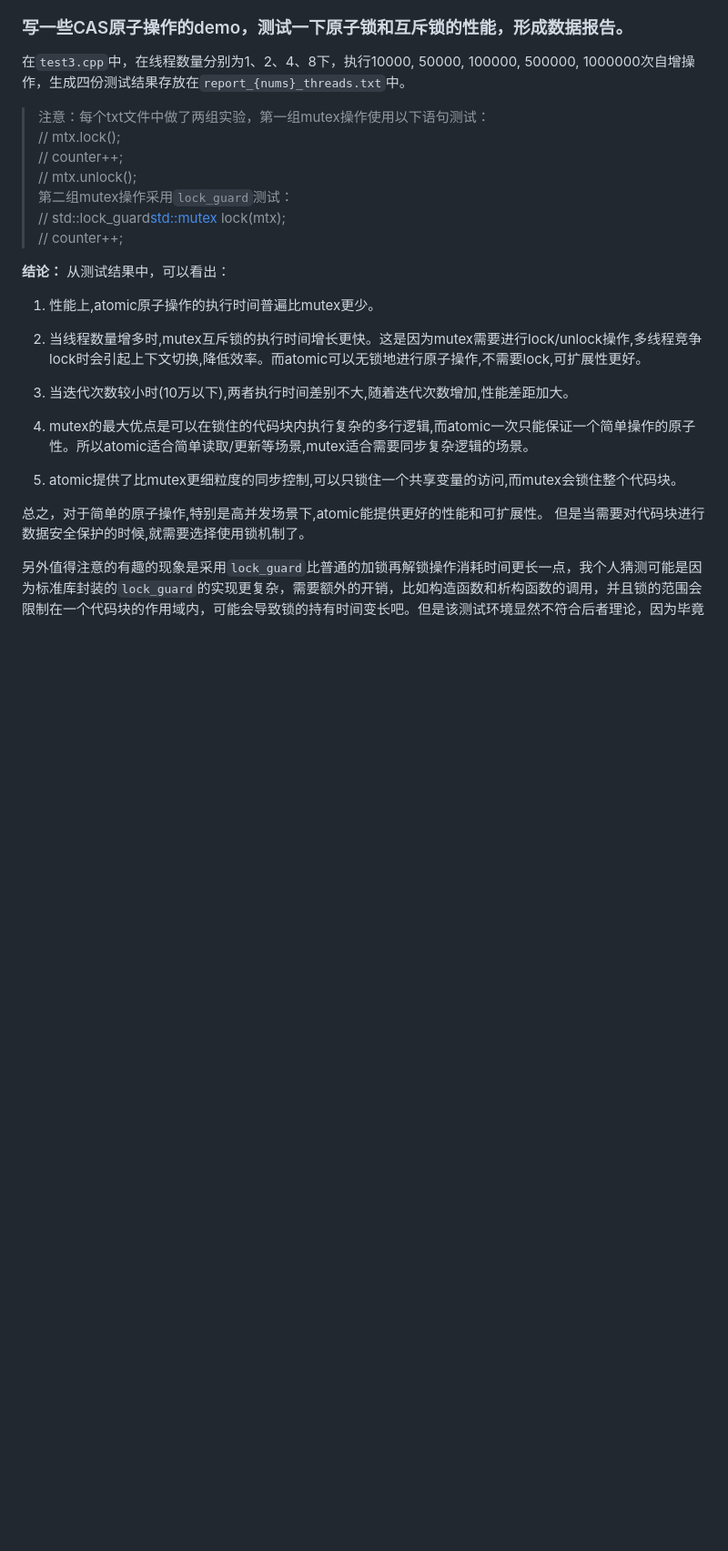
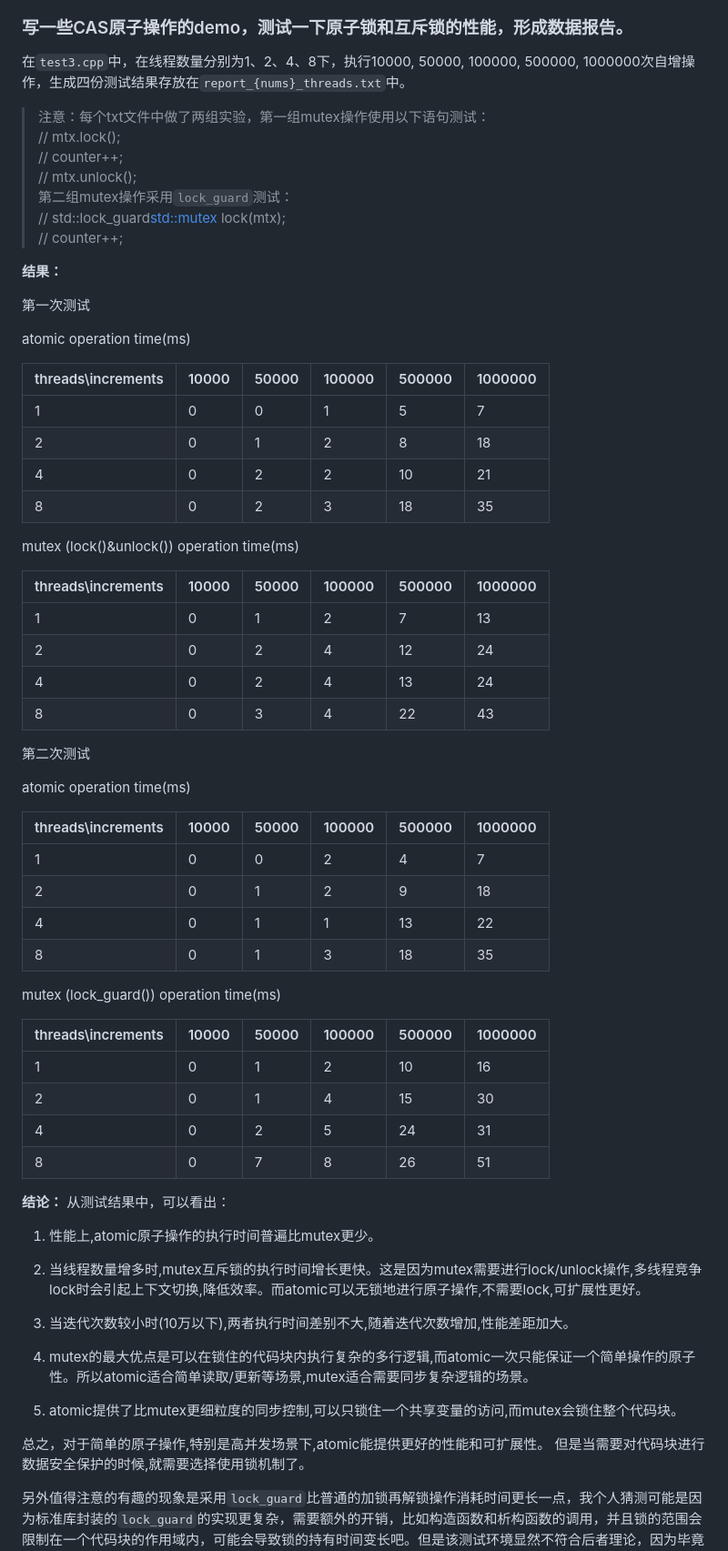
Before and after one commit to zephyrize/cpp-learning, a Markdown page: practice-3/Readme.md, the part around the change. Shown: that part at 91% size. Rendered like a GitHub page; blank space fills up the shorter version.

Commit message:
update report tables.

```diff
--- a/practice-3/Readme.md
+++ b/practice-3/Readme.md
@@ -48,6 +48,49 @@
 >   // std::lock_guard<std::mutex> lock(mtx);<br>
 >   // counter++;<br>
 
+**结果：**
+
+第一次测试
+
+atomic operation time(ms)
+
+| threads\increments | 10000 | 50000 | 100000 | 500000 | 1000000 |
+|---------|--------|--------|--------|--------|--------|
+| 1   | 0  | 0  | 1  | 5  | 7 |
+| 2   | 0  | 1  | 2  | 8 | 18 |
+| 4  | 0 | 2 | 2 | 10 | 21 |
+| 8  | 0 | 2 | 3 | 18 | 35 |
+
+mutex (lock()&unlock()) operation time(ms)
+
+| threads\increments | 10000 | 50000 | 100000 | 500000 | 1000000 |
+|---------|--------|--------|--------|--------|--------|
+| 1   | 0  | 1  | 2  | 7  | 13 |
+| 2   | 0  | 2  | 4  | 12 | 24 |
+| 4  | 0 | 2 | 4 | 13 | 24 |
+| 8  | 0 | 3 | 4 | 22 | 43 |
+
+
+第二次测试
+
+atomic operation time(ms)
+
+| threads\increments | 10000 | 50000 | 100000 | 500000 | 1000000 |
+|---------|--------|--------|--------|--------|--------|
+| 1   | 0  | 0  | 2  | 4  | 7 |
+| 2   | 0  | 1  | 2  | 9 | 18 |
+| 4  | 0 | 1 | 1 | 13 | 22 |
+| 8  | 0 | 1 | 3 | 18 | 35 |
+
+mutex (lock_guard()) operation time(ms)
+
+| threads\increments | 10000 | 50000 | 100000 | 500000 | 1000000 |
+|---------|--------|--------|--------|--------|--------|
+| 1   | 0  | 1  | 2  | 10  | 16 |
+| 2   | 0  | 1  | 4  | 15 | 30 |
+| 4  | 0 | 2 | 5 | 24 | 31 |
+| 8  | 0 | 7 | 8 | 26 | 51 |
+
 **结论：**
 从测试结果中，可以看出：
 
```
